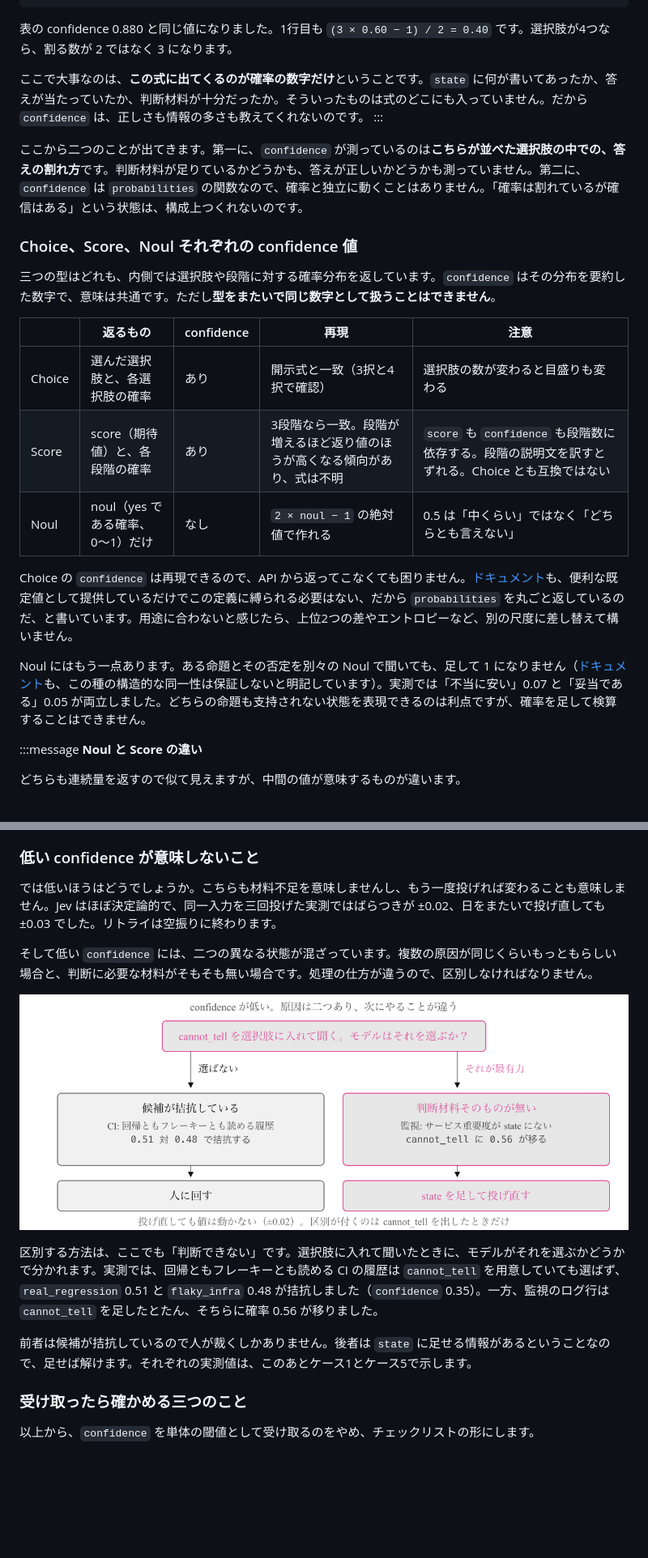
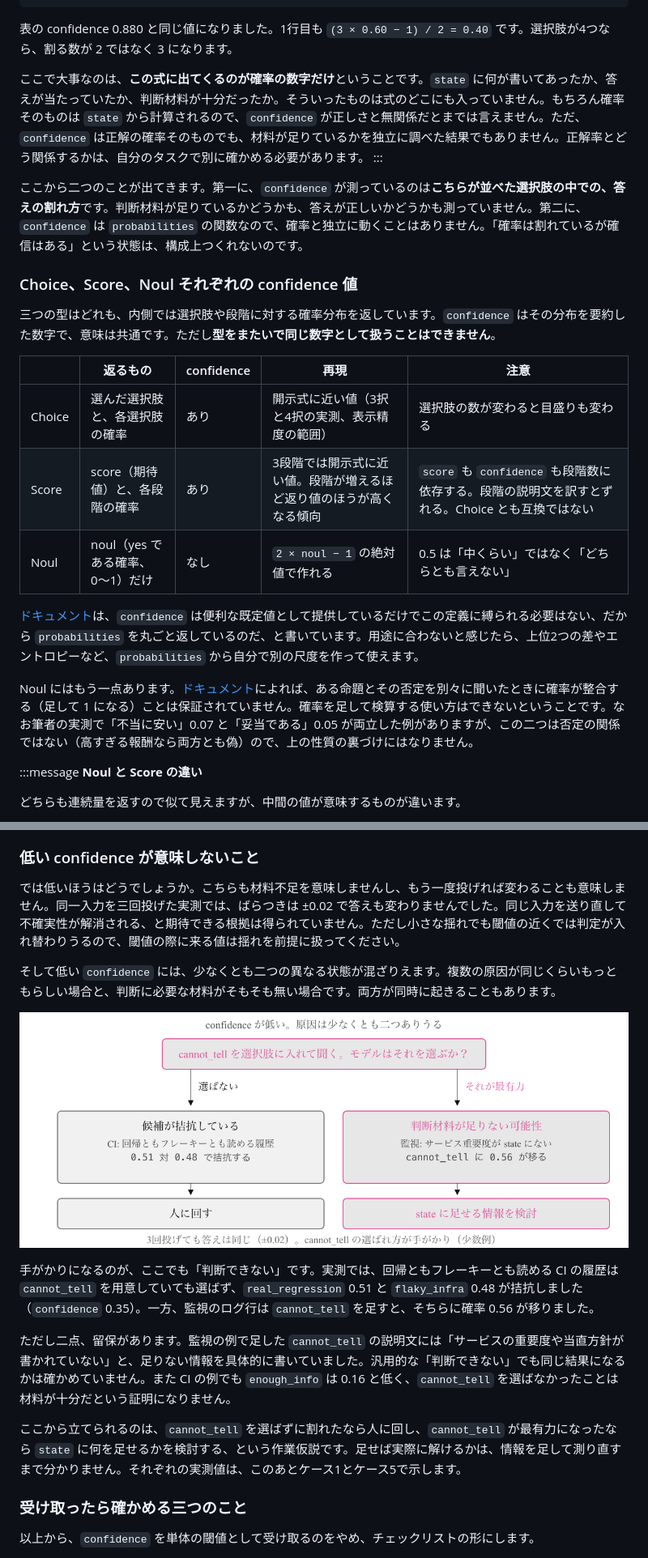
Before and after one commit to uehaj/zenn-articles, a Markdown page: articles/jev-confidence-dispatch.md, 2 parts joined by grey strips. Shown at 81% size. GitHub-like rendering; pictures changed too: images/jev-conf-low-two-types.png; blank space fills up the shorter version.

```diff
--- a/articles/jev-confidence-dispatch.md
+++ b/articles/jev-confidence-dispatch.md
@@ -131,7 +131,7 @@ r.nouls["grounded"].noul              # 0.98
 
 表の confidence 0.880 と同じ値になりました。1行目も `(3 × 0.60 − 1) / 2 = 0.40` です。選択肢が4つなら、割る数が 2 ではなく 3 になります。
 
-ここで大事なのは、**この式に出てくるのが確率の数字だけ**ということです。`state` に何が書いてあったか、答えが当たっていたか、判断材料が十分だったか。そういったものは式のどこにも入っていません。だから `confidence` は、正しさも情報の多さも教えてくれないのです。
+ここで大事なのは、**この式に出てくるのが確率の数字だけ**ということです。`state` に何が書いてあったか、答えが当たっていたか、判断材料が十分だったか。そういったものは式のどこにも入っていません。もちろん確率そのものは `state` から計算されるので、`confidence` が正しさと無関係だとまでは言えません。ただ、`confidence` は正解の確率そのものでも、材料が足りているかを独立に調べた結果でもありません。正解率とどう関係するかは、自分のタスクで別に確かめる必要があります。
 :::
 
 ここから二つのことが出てきます。第一に、`confidence` が測っているのは**こちらが並べた選択肢の中での、答えの割れ方**です。判断材料が足りているかどうかも、答えが正しいかどうかも測っていません。第二に、`confidence` は `probabilities` の関数なので、確率と独立に動くことはありません。「確率は割れているが確信はある」という状態は、構成上つくれないのです。
@@ -142,13 +142,13 @@ r.nouls["grounded"].noul              # 0.98
 
 | | 返るもの | confidence | 再現 | 注意 |
 |---|---|---|---|---|
-| Choice | 選んだ選択肢と、各選択肢の確率 | あり | 開示式と一致（3択と4択で確認） | 選択肢の数が変わると目盛りも変わる |
-| Score | score（期待値）と、各段階の確率 | あり | 3段階なら一致。段階が増えるほど返り値のほうが高くなる傾向があり、式は不明 | `score` も `confidence` も段階数に依存する。段階の説明文を訳すとずれる。Choice とも互換ではない |
+| Choice | 選んだ選択肢と、各選択肢の確率 | あり | 開示式に近い値（3択と4択の実測、表示精度の範囲） | 選択肢の数が変わると目盛りも変わる |
+| Score | score（期待値）と、各段階の確率 | あり | 3段階では開示式に近い値。段階が増えるほど返り値のほうが高くなる傾向 | `score` も `confidence` も段階数に依存する。段階の説明文を訳すとずれる。Choice とも互換ではない |
 | Noul | noul（yes である確率、0〜1）だけ | なし | `2 × noul − 1` の絶対値で作れる | 0.5 は「中くらい」ではなく「どちらとも言えない」 |
 
-Choice の `confidence` は再現できるので、API から返ってこなくても困りません。[ドキュメント](https://docs.typesafe.ai/confidence)も、便利な既定値として提供しているだけでこの定義に縛られる必要はない、だから `probabilities` を丸ごと返しているのだ、と書いています。用途に合わないと感じたら、上位2つの差やエントロピーなど、別の尺度に差し替えて構いません。
+[ドキュメント](https://docs.typesafe.ai/confidence)は、`confidence` は便利な既定値として提供しているだけでこの定義に縛られる必要はない、だから `probabilities` を丸ごと返しているのだ、と書いています。用途に合わないと感じたら、上位2つの差やエントロピーなど、`probabilities` から自分で別の尺度を作って使えます。
 
-Noul にはもう一点あります。ある命題とその否定を別々の Noul で聞いても、足して 1 になりません（[ドキュメント](https://docs.typesafe.ai/model-jaggedness/jev-1.13#common-sense-structural-invariants)も、この種の構造的な同一性は保証しないと明記しています）。実測では「不当に安い」0.07 と「妥当である」0.05 が両立しました。どちらの命題も支持されない状態を表現できるのは利点ですが、確率を足して検算することはできません。
+Noul にはもう一点あります。[ドキュメント](https://docs.typesafe.ai/model-jaggedness/jev-1.13#common-sense-structural-invariants)によれば、ある命題とその否定を別々に聞いたときに確率が整合する（足して 1 になる）ことは保証されていません。確率を足して検算する使い方はできないということです。なお筆者の実測で「不当に安い」0.07 と「妥当である」0.05 が両立した例がありますが、この二つは否定の関係ではない（高すぎる報酬なら両方とも偽）ので、上の性質の裏づけにはなりません。
 
 :::message
 **Noul と Score の違い**
@@ -215,7 +215,7 @@ A は、材料がないまま `at_market` と `real_regression` を選び、し
 
 ### 低い confidence が意味しないこと
 
-では低いほうはどうでしょうか。こちらも材料不足を意味しませんし、もう一度投げれば変わることも意味しません。Jev はほぼ決定論的で、同一入力を三回投げた実測ではばらつきが ±0.02、日をまたいで投げ直しても ±0.03 でした。リトライは空振りに終わります。
+では低いほうはどうでしょうか。こちらも材料不足を意味しませんし、もう一度投げれば変わることも意味しません。同一入力を三回投げた実測では、ばらつきは ±0.02 で答えも変わりませんでした。同じ入力を送り直して不確実性が解消される、と期待できる根拠は得られていません。ただし小さな揺れでも閾値の近くでは判定が入れ替わりうるので、閾値の際に来る値は揺れを前提に扱ってください。
 
-そして低い `confidence` には、二つの異なる状態が混ざっています。複数の原因が同じくらいもっともらしい場合と、判断に必要な材料がそもそも無い場合です。処理の仕方が違うので、区別しなければなりません。
+そして低い `confidence` には、少なくとも二つの異なる状態が混ざりえます。複数の原因が同じくらいもっともらしい場合と、判断に必要な材料がそもそも無い場合です。両方が同時に起きることもあります。
 
@@ -223,7 +223,9 @@ A は、材料がないまま `at_market` と `real_regression` を選び、し
 
-区別する方法は、ここでも「判断できない」です。選択肢に入れて聞いたときに、モデルがそれを選ぶかどうかで分かれます。実測では、回帰ともフレーキーとも読める CI の履歴は `cannot_tell` を用意していても選ばず、`real_regression` 0.51 と `flaky_infra` 0.48 が拮抗しました（`confidence` 0.35）。一方、監視のログ行は `cannot_tell` を足したとたん、そちらに確率 0.56 が移りました。
+手がかりになるのが、ここでも「判断できない」です。実測では、回帰ともフレーキーとも読める CI の履歴は `cannot_tell` を用意していても選ばず、`real_regression` 0.51 と `flaky_infra` 0.48 が拮抗しました（`confidence` 0.35）。一方、監視のログ行は `cannot_tell` を足すと、そちらに確率 0.56 が移りました。
 
-前者は候補が拮抗しているので人が裁くしかありません。後者は `state` に足せる情報があるということなので、足せば解けます。それぞれの実測値は、このあとケース1とケース5で示します。
+ただし二点、留保があります。監視の例で足した `cannot_tell` の説明文には「サービスの重要度や当直方針が書かれていない」と、足りない情報を具体的に書いていました。汎用的な「判断できない」でも同じ結果になるかは確かめていません。また CI の例でも `enough_info` は 0.16 と低く、`cannot_tell` を選ばなかったことは材料が十分だという証明になりません。
+
+ここから立てられるのは、`cannot_tell` を選ばずに割れたなら人に回し、`cannot_tell` が最有力になったなら `state` に何を足せるかを検討する、という作業仮説です。足せば実際に解けるかは、情報を足して測り直すまで分かりません。それぞれの実測値は、このあとケース1とケース5で示します。
 
 ### 受け取ったら確かめる三つのこと
 
```
Also changed, not shown: other parts of articles/jev-confidence-dispatch.md (+51 -45 lines), images/jev-conf-summary-map.png.
